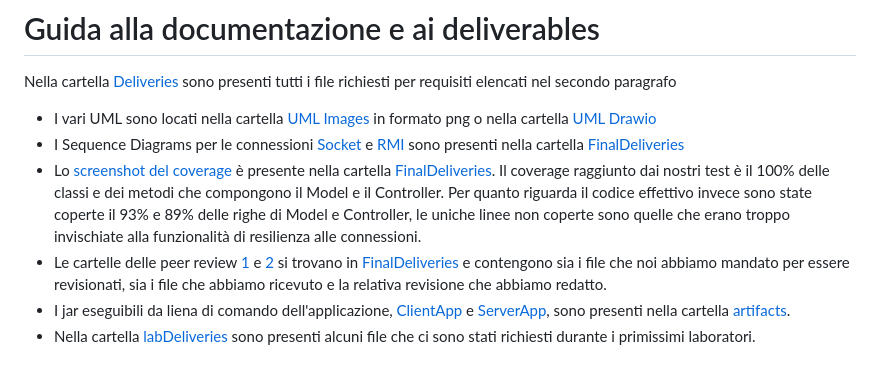
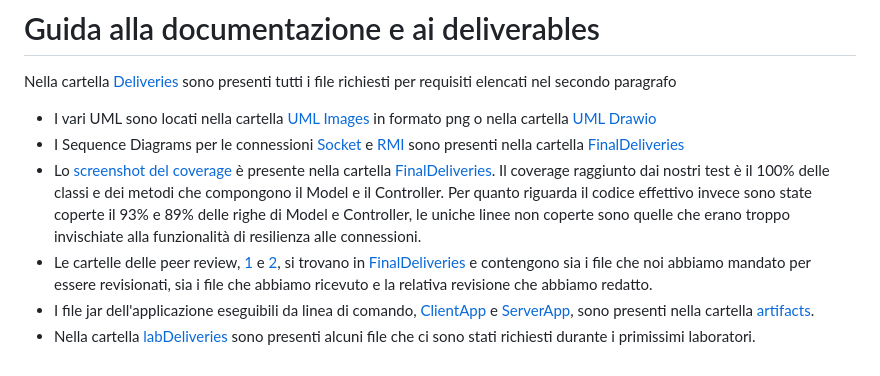
Before and after one commit to LorenzoTallarico/ing-sw-2024-roggero-tallarico-trombetta-razza, a Markdown page: README.md, the part around the change. Rendered like a GitHub page.

```diff
--- a/README.md
+++ b/README.md
@@ -33,6 +33,6 @@ Nella cartella [Deliveries](./deliveries/) sono presenti tutti i file richiesti
 - I vari UML sono locati nella cartella [UML Images](./deliveries/FinalDeliveries/UML%Images/) in formato png o nella cartella [UML Drawio](./deliveries/FinalDeliveries/UML%Drawio/)
 - I Sequence Diagrams per le connessioni [Socket](./deliveries/FinalDeliveries/ConnectionSocket.png) e [RMI](./deliveries/FinalDeliveries/ConnectionRMI.png) sono presenti nella cartella [FinalDeliveries](./deliveries/FinalDeliveries/)
 - Lo [screenshot del coverage](./deliveries/FinalDeliveries/Coverage.png) è presente nella cartella [FinalDeliveries](./deliveries/FinalDeliveries/). Il coverage raggiunto dai nostri test è il 100% delle classi e dei metodi che compongono il Model e il Controller. Per quanto riguarda il codice effettivo invece sono state coperte il 93% e 89% delle righe di Model e Controller, le uniche linee non coperte sono quelle che erano troppo invischiate alla funzionalità di resilienza alle connessioni.
-- Le cartelle delle peer review [1](./deliveries/FinalDeliveries/peer-review-1) e [2](./deliveries/FinalDeliveries/peer-review-2) si trovano in [FinalDeliveries](./deliveries/FinalDeliveries/) e contengono sia i file che noi abbiamo mandato per essere revisionati, sia i file che abbiamo ricevuto e la relativa revisione che abbiamo redatto.
-- I jar eseguibili da liena di comando dell'applicazione, [ClientApp](./deliveries/FinalDeliveries/out/artifacts/GC06_ClientApp_jar/GC06_ClientApp.jar) e [ServerApp](./deliveries/FinalDeliveries/out/artifacts/GC06_ServerApp_jar/GC06_ServerApp.jar), sono presenti nella cartella [artifacts](./deliveries/FinalDeliveries/out/artifacts/).
-- Nella cartella [labDeliveries](./deliveries/FinalDeliveries/labDeliveries/) sono presenti alcuni file che ci sono stati richiesti durante i primissimi laboratori.
+- Le cartelle delle peer review, [1](./deliveries/peer-review-1) e [2](./deliveries/peer-review-2), si trovano in [FinalDeliveries](./deliveries/FinalDeliveries/) e contengono sia i file che noi abbiamo mandato per essere revisionati, sia i file che abbiamo ricevuto e la relativa revisione che abbiamo redatto.
+- I file jar dell'applicazione eseguibili da linea di comando, [ClientApp](./deliveries/out/artifacts/GC06_ClientApp_jar/GC06_ClientApp.jar) e [ServerApp](./deliveries/out/artifacts/GC06_ServerApp_jar/GC06_ServerApp.jar), sono presenti nella cartella [artifacts](./deliveries/out/artifacts/).
+- Nella cartella [labDeliveries](./deliveries/labDeliveries/) sono presenti alcuni file che ci sono stati richiesti durante i primissimi laboratori.
```
